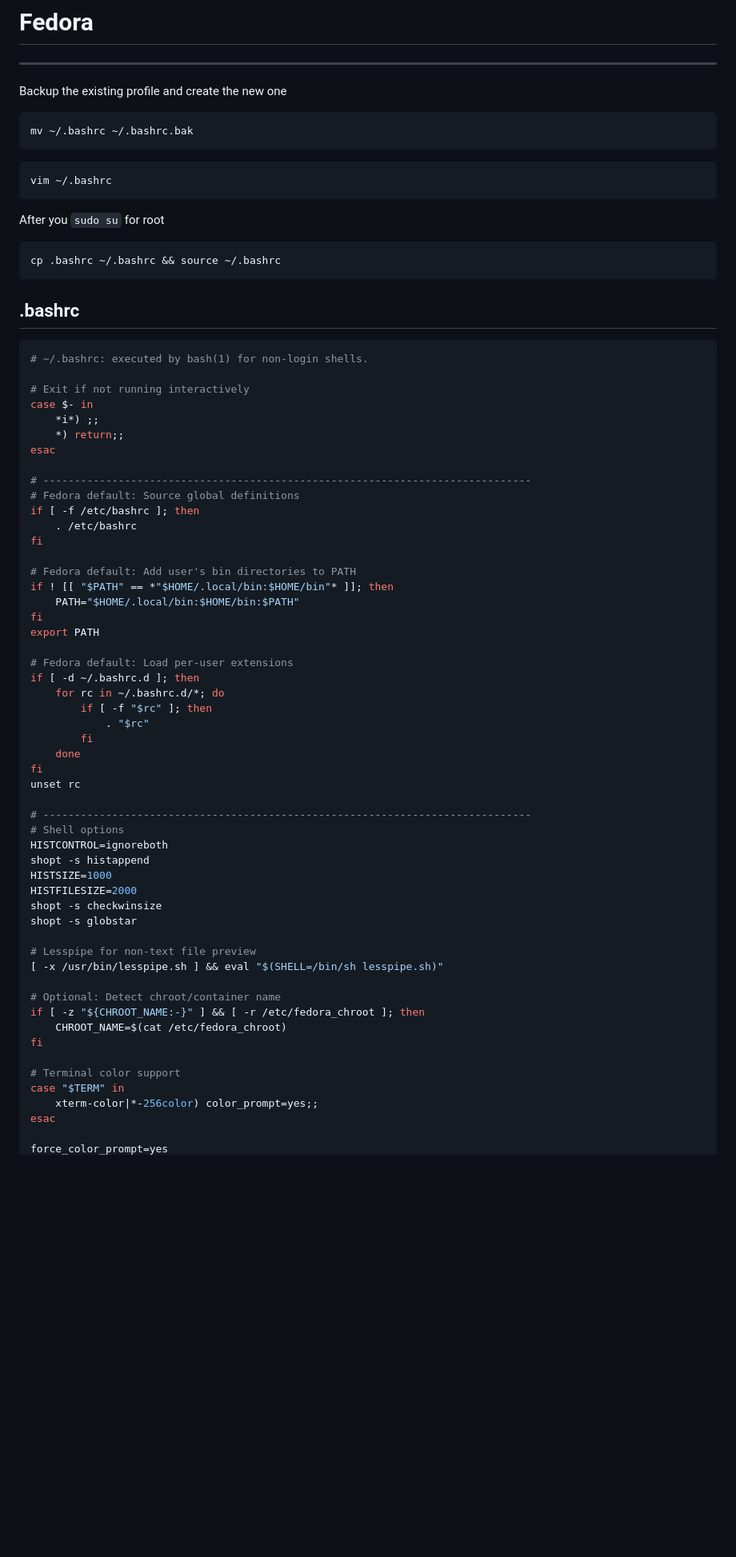
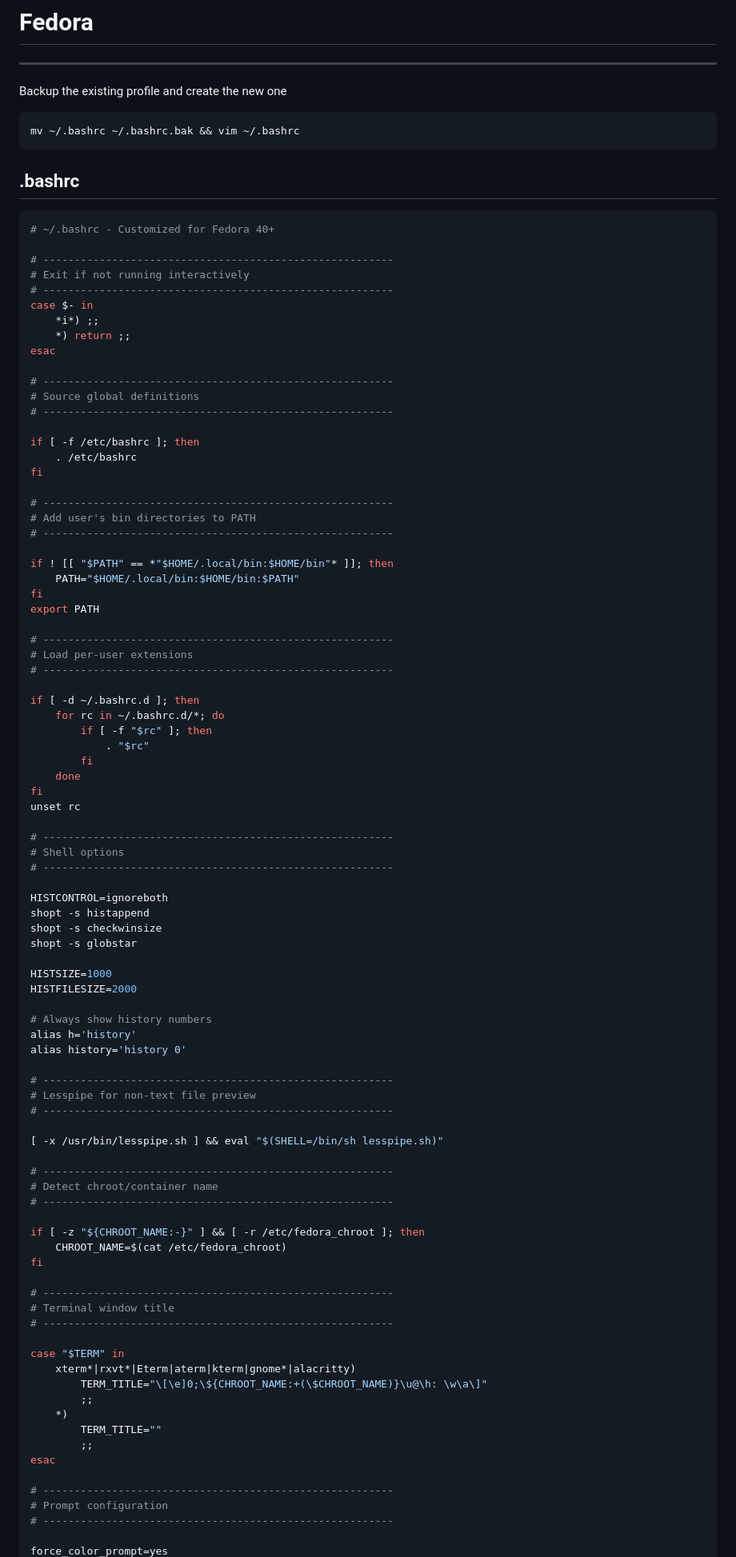
Before and after one commit to RyanEric007/EverydayConfigs, a Markdown page: RHEL/Fedora.md, the part around one of its changes. Shown at 80% size. Rendered like a GitHub page; blank space fills up the shorter version.

````diff
--- a/RHEL/Fedora.md
+++ b/RHEL/Fedora.md
@@ -3,40 +3,42 @@
 
 Backup the existing profile and create the new one
 ```sh
-mv ~/.bashrc ~/.bashrc.bak
-```
-
-```bash
-vim ~/.bashrc
-```
-After you `sudo su`  for root
-```sh
-cp .bashrc ~/.bashrc && source ~/.bashrc
+mv ~/.bashrc ~/.bashrc.bak && vim ~/.bashrc
 ```
 
 ## .bashrc
 ```bash
-# ~/.bashrc: executed by bash(1) for non-login shells.
+# ~/.bashrc - Customized for Fedora 40+
 
+# --------------------------------------------------------
 # Exit if not running interactively
+# --------------------------------------------------------
 case $- in
     *i*) ;;
-    *) return;;
+    *) return ;;
 esac
 
-# ------------------------------------------------------------------------------
-# Fedora default: Source global definitions
+# --------------------------------------------------------
+# Source global definitions
+# --------------------------------------------------------
+
 if [ -f /etc/bashrc ]; then
     . /etc/bashrc
 fi
 
-# Fedora default: Add user's bin directories to PATH
+# --------------------------------------------------------
+# Add user's bin directories to PATH
+# --------------------------------------------------------
+
 if ! [[ "$PATH" == *"$HOME/.local/bin:$HOME/bin"* ]]; then
     PATH="$HOME/.local/bin:$HOME/bin:$PATH"
 fi
 export PATH
 
-# Fedora default: Load per-user extensions
+# --------------------------------------------------------
+# Load per-user extensions
+# --------------------------------------------------------
+
 if [ -d ~/.bashrc.d ]; then
     for rc in ~/.bashrc.d/*; do
         if [ -f "$rc" ]; then
@@ -46,26 +48,51 @@ if [ -d ~/.bashrc.d ]; then
 fi
 unset rc
 
-# ------------------------------------------------------------------------------
+# --------------------------------------------------------
 # Shell options
+# --------------------------------------------------------
+
 HISTCONTROL=ignoreboth
 shopt -s histappend
-HISTSIZE=1000
-HISTFILESIZE=2000
 shopt -s checkwinsize
 shopt -s globstar
 
+HISTSIZE=1000
+HISTFILESIZE=2000
+
+# Always show history numbers
+alias h='history'
+alias history='history 0'
+
+# --------------------------------------------------------
 # Lesspipe for non-text file preview
+# --------------------------------------------------------
+
 [ -x /usr/bin/lesspipe.sh ] && eval "$(SHELL=/bin/sh lesspipe.sh)"
 
-# Optional: Detect chroot/container name
+# --------------------------------------------------------
+# Detect chroot/container name
+# --------------------------------------------------------
+
 if [ -z "${CHROOT_NAME:-}" ] && [ -r /etc/fedora_chroot ]; then
     CHROOT_NAME=$(cat /etc/fedora_chroot)
 fi
 
-# Terminal color support
+# --------------------------------------------------------
+# Terminal window title
+# --------------------------------------------------------
+
 case "$TERM" in
-    xterm-color|*-256color) color_prompt=yes;;
+    xterm*|rxvt*|Eterm|aterm|kterm|gnome*|alacritty)
+        TERM_TITLE="\[\e]0;\${CHROOT_NAME:+(\$CHROOT_NAME)}\u@\h: \w\a\]"
+        ;;
+    *)
+        TERM_TITLE=""
+        ;;
 esac
 
+# --------------------------------------------------------
+# Prompt configuration
+# --------------------------------------------------------
+
 force_color_prompt=yes
````
Also changed, not shown: other parts of RHEL/Fedora.md (+97 -42 lines).
